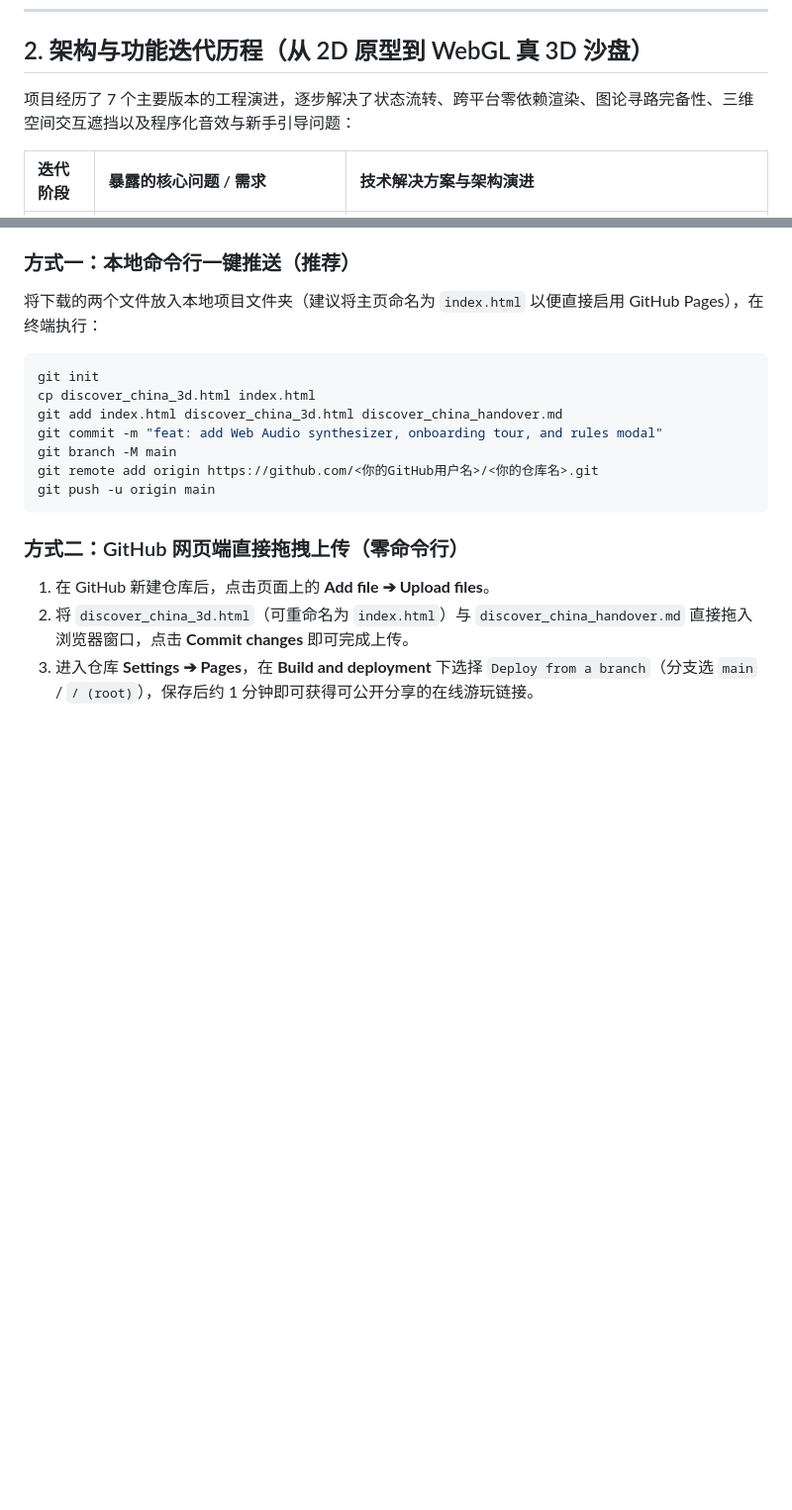
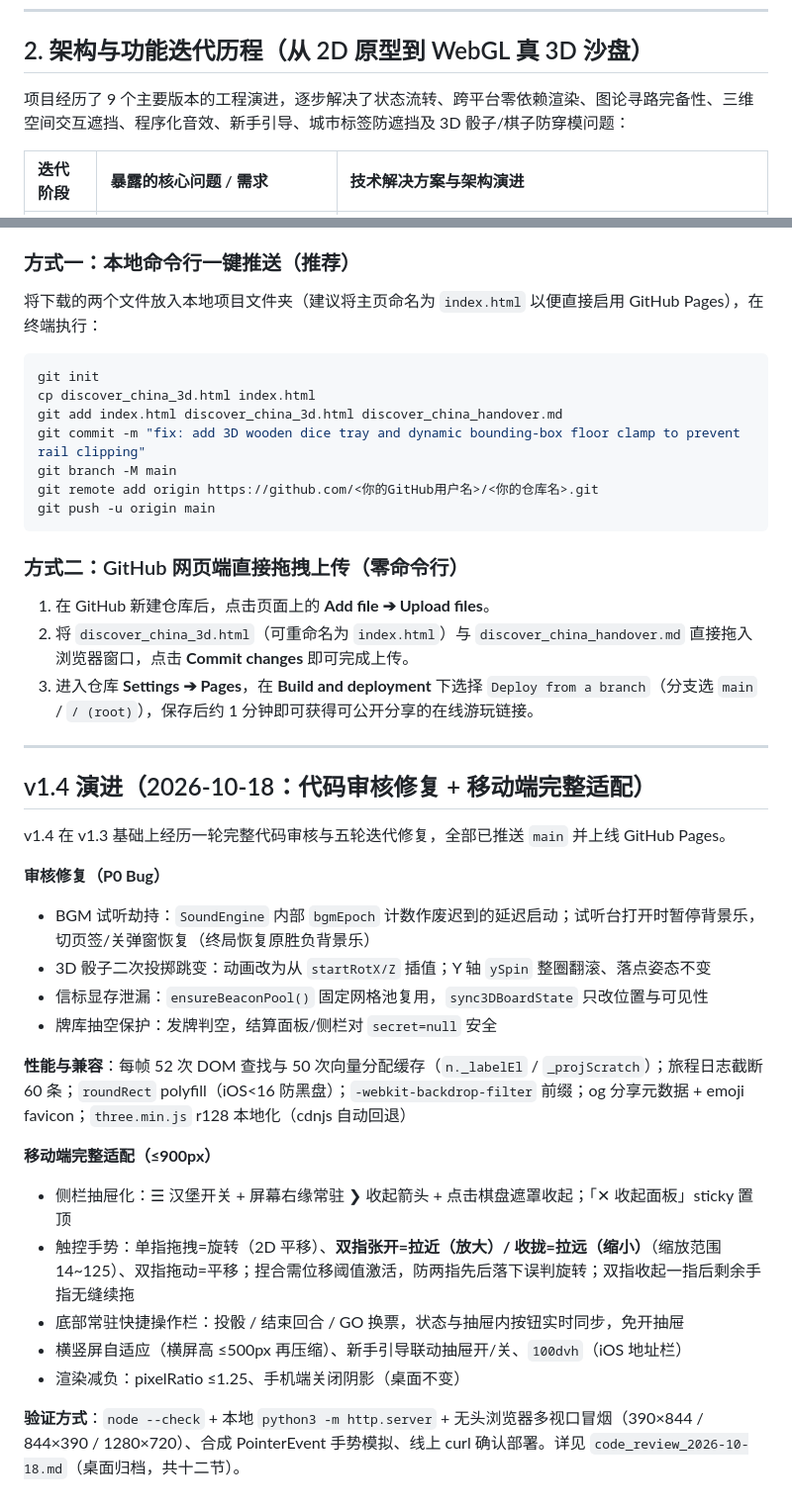
Before and after one commit to mislijialong/discover-china, a Markdown page: discover_china_handover.md, 2 parts joined by grey strips. Shown at 99% size. Rendered like a GitHub page; blank space fills up the shorter version.

```diff
--- a/discover_china_handover.md
+++ b/discover_china_handover.md
@@ -29,7 +29,7 @@
 
 ## 2. 架构与功能迭代历程（从 2D 原型到 WebGL 真 3D 沙盘）
 
-项目经历了 7 个主要版本的工程演进，逐步解决了状态流转、跨平台零依赖渲染、图论寻路完备性、三维空间交互遮挡以及程序化音效与新手引导问题：
+项目经历了 9 个主要版本的工程演进，逐步解决了状态流转、跨平台零依赖渲染、图论寻路完备性、三维空间交互遮挡、程序化音效、新手引导、城市标签防遮挡及 3D 骰子/棋子防穿模问题：
 
 | 迭代阶段 | 暴露的核心问题 / 需求 | 技术解决方案与架构演进 |
 | :--- | :--- | :--- |
@@ -100,7 +102,7 @@
 git init
 cp discover_china_3d.html index.html
 git add index.html discover_china_3d.html discover_china_handover.md
-git commit -m "feat: add Web Audio synthesizer, onboarding tour, and rules modal"
+git commit -m "fix: add 3D wooden dice tray and dynamic bounding-box floor clamp to prevent rail clipping"
 git branch -M main
 git remote add origin https://github.com/<你的GitHub用户名>/<你的仓库名>.git
 git push -u origin main
@@ -111,3 +113,26 @@ git push -u origin main
 1. 在 GitHub 新建仓库后，点击页面上的 **Add file ➔ Upload files**。
 2. 将 `discover_china_3d.html`（可重命名为 `index.html`）与 `discover_china_handover.md` 直接拖入浏览器窗口，点击 **Commit changes** 即可完成上传。
 3. 进入仓库 **Settings ➔ Pages**，在 **Build and deployment** 下选择 `Deploy from a branch`（分支选 `main` / `/ (root)`），保存后约 1 分钟即可获得可公开分享的在线游玩链接。
+
+---
+
+## v1.4 演进（2026-10-18：代码审核修复 + 移动端完整适配）
+
+v1.4 在 v1.3 基础上经历一轮完整代码审核与五轮迭代修复，全部已推送 `main` 并上线 GitHub Pages。
+
+**审核修复（P0 Bug）**
+- BGM 试听劫持：`SoundEngine` 内部 `bgmEpoch` 计数作废迟到的延迟启动；试听台打开时暂停背景乐，切页签/关弹窗恢复（终局恢复原胜负背景乐）
+- 3D 骰子二次投掷跳变：动画改为从 `startRotX/Z` 插值；Y 轴 `ySpin` 整圈翻滚、落点姿态不变
+- 信标显存泄漏：`ensureBeaconPool()` 固定网格池复用，`sync3DBoardState` 只改位置与可见性
+- 牌库抽空保护：发牌判空，结算面板/侧栏对 `secret=null` 安全
+
+**性能与兼容**：每帧 52 次 DOM 查找与 50 次向量分配缓存（`n._labelEl` / `_projScratch`）；旅程日志截断 60 条；`roundRect` polyfill（iOS<16 防黑盘）；`-webkit-backdrop-filter` 前缀；og 分享元数据 + emoji favicon；`three.min.js` r128 本地化（cdnjs 自动回退）
+
+**移动端完整适配（≤900px）**
+- 侧栏抽屉化：☰ 汉堡开关 + 屏幕右缘常驻 ❯ 收起箭头 + 点击棋盘遮罩收起；「✕ 收起面板」sticky 置顶
+- 触控手势：单指拖拽=旋转（2D 平移）、**双指张开=拉近（放大）/ 收拢=拉远（缩小）**（缩放范围 14~125）、双指拖动=平移；捏合需位移阈值激活，防两指先后落下误判旋转；双指收起一指后剩余手指无缝续拖
+- 底部常驻快捷操作栏：投骰 / 结束回合 / GO 换票，状态与抽屉内按钮实时同步，免开抽屉
+- 横竖屏自适应（横屏高 ≤500px 再压缩）、新手引导联动抽屉开/关、`100dvh`（iOS 地址栏）
+- 渲染减负：pixelRatio ≤1.25、手机端关闭阴影（桌面不变）
+
+**验证方式**：`node --check` + 本地 `python3 -m http.server` + 无头浏览器多视口冒烟（390×844 / 844×390 / 1280×720）、合成 PointerEvent 手势模拟、线上 curl 确认部署。详见 `code_review_2026-10-18.md`（桌面归档，共十二节）。
```
Also changed, not shown: other parts of discover_china_handover.md (+14 -12 lines), README.md (+1 -1 lines).
